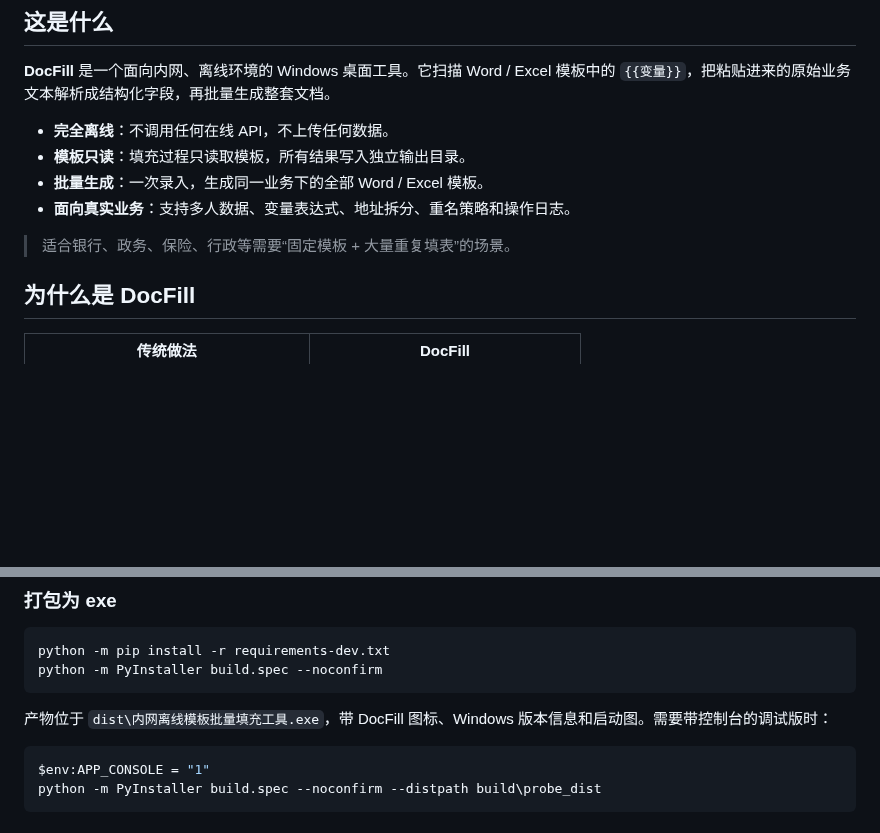
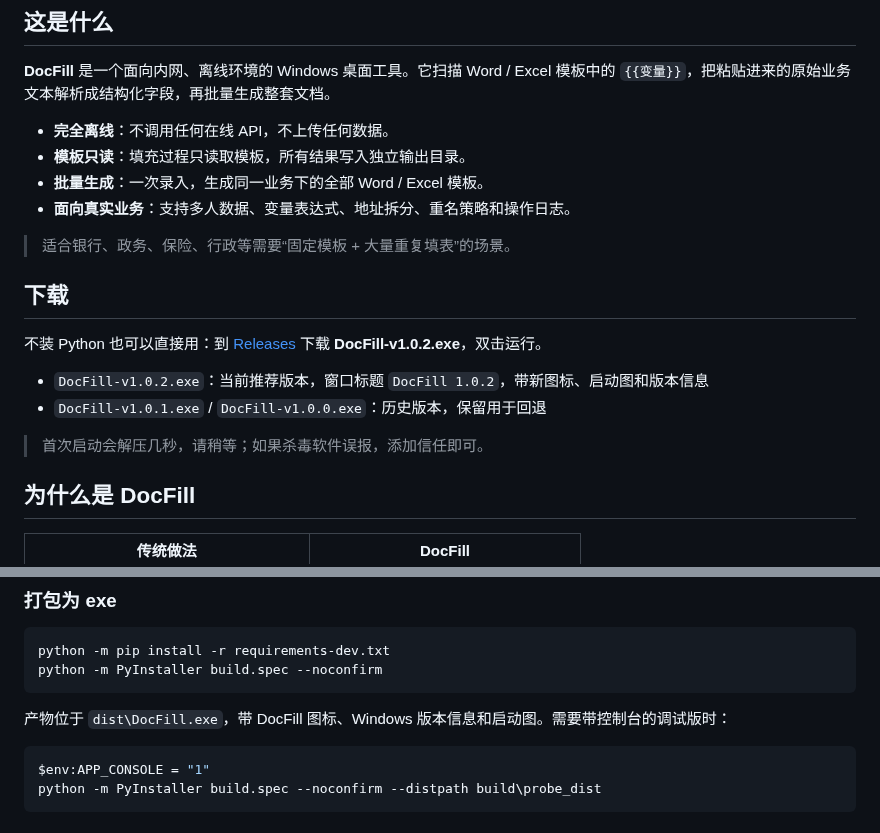
Before and after one commit to daokunn/docfill, a Markdown page: README.md, 2 parts joined by grey strips. Rendered like a GitHub page; blank space fills up the shorter version.

Commit message:
feat: rename app to DocFill and add author contact

````diff
--- a/README.md
+++ b/README.md
@@ -39,6 +39,15 @@
 - **面向真实业务**：支持多人数据、变量表达式、地址拆分、重名策略和操作日志。
 
 > 适合银行、政务、保险、行政等需要“固定模板 + 大量重复填表”的场景。
+
+## 下载
+
+不装 Python 也可以直接用：到 [Releases](https://github.com/daokunn/docfill/releases/latest) 下载 **DocFill-v1.0.2.exe**，双击运行。
+
+- `DocFill-v1.0.2.exe`：当前推荐版本，窗口标题 `DocFill 1.0.2`，带新图标、启动图和版本信息
+- `DocFill-v1.0.1.exe` / `DocFill-v1.0.0.exe`：历史版本，保留用于回退
+
+> 首次启动会解压几秒，请稍等；如果杀毒软件误报，添加信任即可。
 
 ## 为什么是 DocFill
 
@@ -175,7 +184,7 @@ python -m pip install -r requirements-dev.txt
 python -m PyInstaller build.spec --noconfirm
 ```
 
-产物位于 `dist\内网离线模板批量填充工具.exe`，带 DocFill 图标、Windows 版本信息和启动图。需要带控制台的调试版时：
+产物位于 `dist\DocFill.exe`，带 DocFill 图标、Windows 版本信息和启动图。需要带控制台的调试版时：
 
 ```powershell
 $env:APP_CONSOLE = "1"
````
Also changed, not shown: other parts of README.md (+9 -1 lines), docs/使用说明.md (+15 -6 lines), docs/screenshots/main-window.png, docs/screenshots/settings.png, docs/screenshots/tutorial.png, 6 other files.
